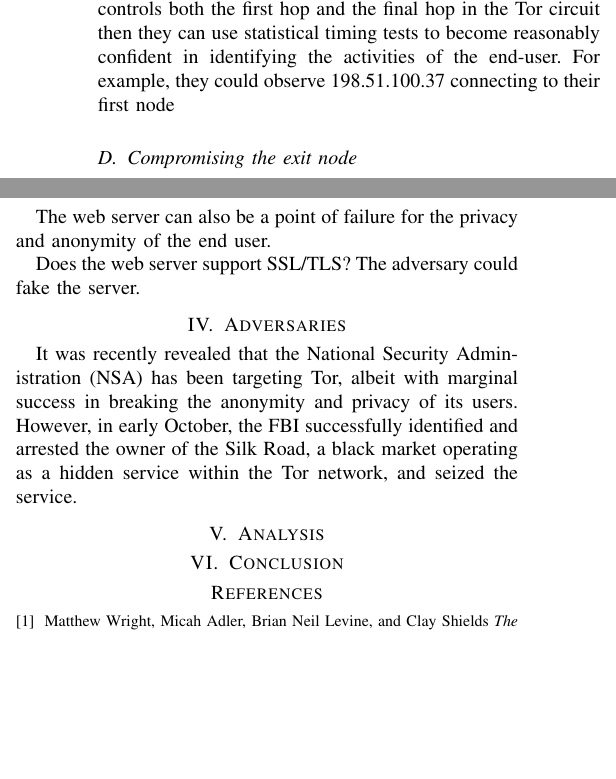
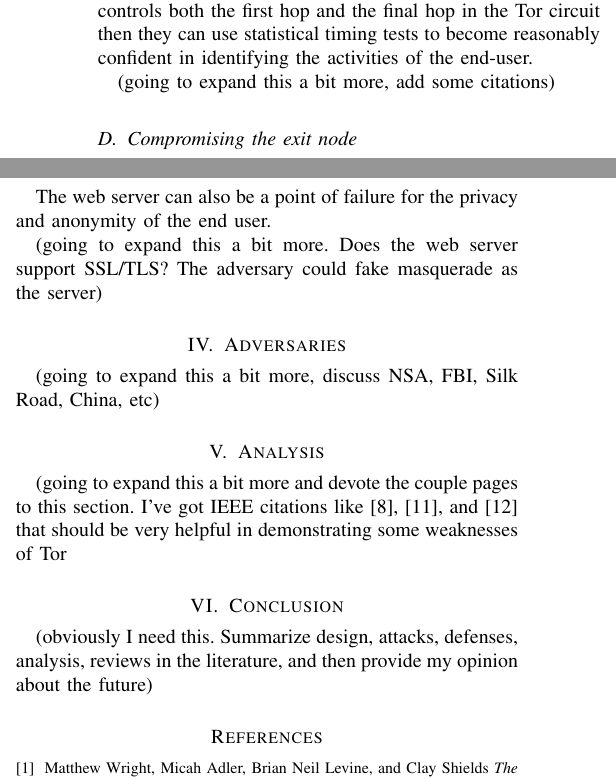
Before and after one commit to Jesse-V/tor-security-paper, a LaTeX paper (paper.tex): two parts of the columns of page 4 of 5, joined at a grey line, cut so that both start at the same text, the shorter picture padded with empty space. Compiled offline with pdfLaTeX.

Commit message:
notes to myself, image resources

```diff
--- a/paper.tex
+++ b/paper.tex
@@ -128,9 +127,9 @@ The relay chosen for the first hop in the circuit has knowledge of the user's IP
 
 Tor combats this through \textit{entry guards}. The Tor client software chooses three relays out of the pool and then exclusively uses one of these chosen relays as the first hop of the circuit. This protects the end user against the \"predecessor attack\", wherein the attacker can preform end-to-end correlation and deanonymize the user if compromised nodes are chosen for the first and last hop in the circuit,\cite{Wright2004} and they make it more difficult for an attacker to add some relays to the Tor network and immediately begin tracing users. As of the time of this writing, there are 4,737 relays on the Tor network, so the chances of a client including a compromised node in its selection pool is 4,737 choose three without replacement, or 0.06334\%.
 
-Tor is susceptible to timing attacks. To achieve its low-latency objective, Tor does not explicitly re-order or delay packets within the network.\cite{McCoy2008} Therefore, if an adversary controls both the first hop and the final hop in the Tor circuit then they can use statistical timing tests to become reasonably confident in identifying the activities of the end-user. For example, they could observe 198.51.100.37 connecting to their first node
+Tor is susceptible to timing attacks. To achieve its low-latency objective, Tor does not explicitly re-order or delay packets within the network.\cite{McCoy2008} Therefore, if an adversary controls both the first hop and the final hop in the Tor circuit then they can use statistical timing tests to become reasonably confident in identifying the activities of the end-user. %For example, they could observe 198.51.100.37 connecting to their first node
 
-
+(going to expand this a bit more, add some citations)
 
 \subsection{Compromising the exit node}
 
@@ -144,27 +143,28 @@ An adversary could operate one or more exit nodes, as Egerstad did, or they coul
 
 The web server can also be a point of failure for the privacy and anonymity of the end user.
 
-Does the web server support SSL/TLS? The adversary could fake the server.
+(going to expand this a bit more. Does the web server support SSL/TLS? The adversary could fake masquerade as the server)
 
 \section{Adversaries}
 
 % https://blog.torproject.org/blog/improving-tors-anonymity-changing-guard-parameters
 
-It was recently revealed that the National Security Administration (NSA) has been targeting Tor, albeit with marginal success in breaking the anonymity and privacy of its users. However, in early October, the FBI successfully identified and arrested the owner of the Silk Road, a black market operating as a hidden service within the Tor network, and seized the service.
+%It was recently revealed that the National Security Administration (NSA) has been targeting Tor, albeit with marginal success in breaking the anonymity and privacy of its users. However, in early October, the FBI successfully identified and arrested the owner of the Silk Road, a black market operating as a hidden service within the Tor network, and seized the service.
 
-
+(going to expand this a bit more, discuss NSA, FBI, Silk Road, China, etc)
 
 \section{Analysis}
 
-
+(going to expand this a bit more and devote the couple pages to this section. I've got IEEE citations like \cite{Xin2009}, \cite{Ling2011}, and \cite{Ling2012} that should be very helpful in demonstrating some weaknesses of Tor
 
 \section{Conclusion}
 
+(obviously I need this. Summarize design, attacks, defenses, analysis, reviews in the literature, and then provide my opinion about the future)
 
+% -----------------------------------------------------------------------------
 
 % https://en.wikibooks.org/wiki/LaTeX/Bibliography_Management
 \begin{thebibliography}{9}
-
 
 % http://freehaven.net/anonbib/#Wright:2004
 \bibitem{Wright2004}
```
Also changed, not shown: paper.pdf, resources/Tor-onion-network.png (added), resources/circuit-building-1.png (added), resources/circuit-building-2.png (added), resources/circuit-building-3.png (added), paper.tex (8 more changed lines).
